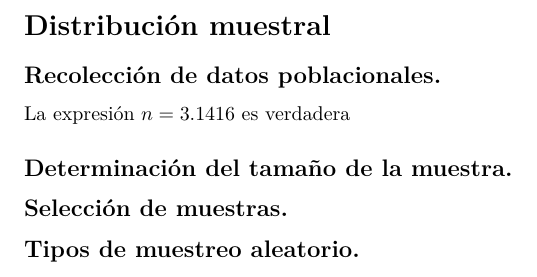
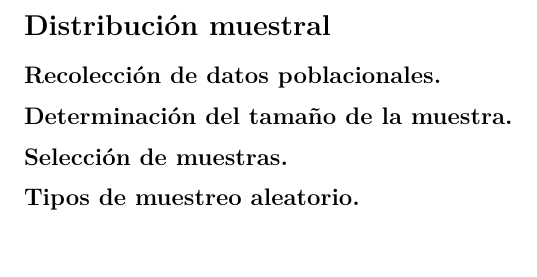
Before and after one commit to reginamtzl/libroestadistica, an R Markdown document (02-muestreo.Rmd): part of the page, cut so that both start at the same text. Rendered offline with R 4.5, knitr and Pandoc, then LaTeX, with nearby package versions.

Commit message:
Borrar línea prueba de fórmula

```diff
--- a/02-muestreo.Rmd
+++ b/02-muestreo.Rmd
@@ -6,7 +6,7 @@ output:
 # Distribución muestral
 
 ## Recolección de datos poblacionales.
-La expresión $n=3.1416$ es verdadera
+
 
 ## Determinación del tamaño de la muestra.
 ## Selección de muestras.
```
